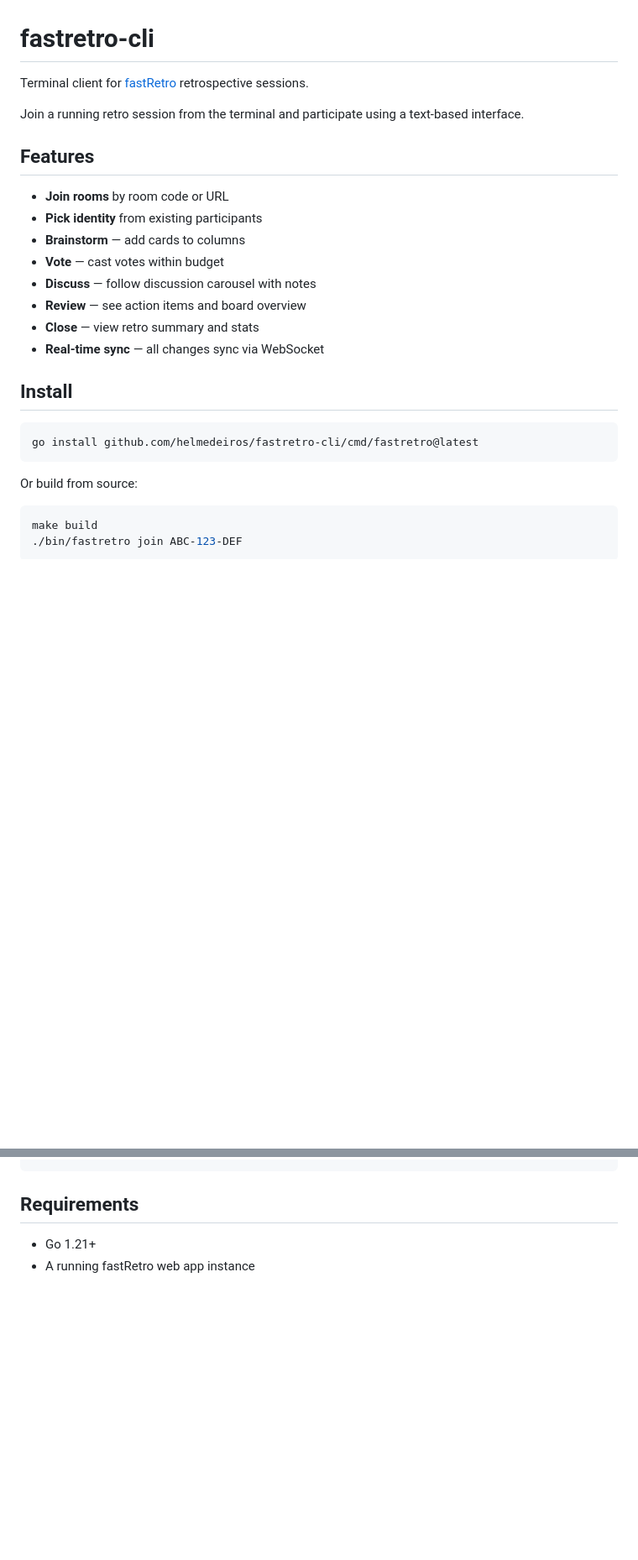
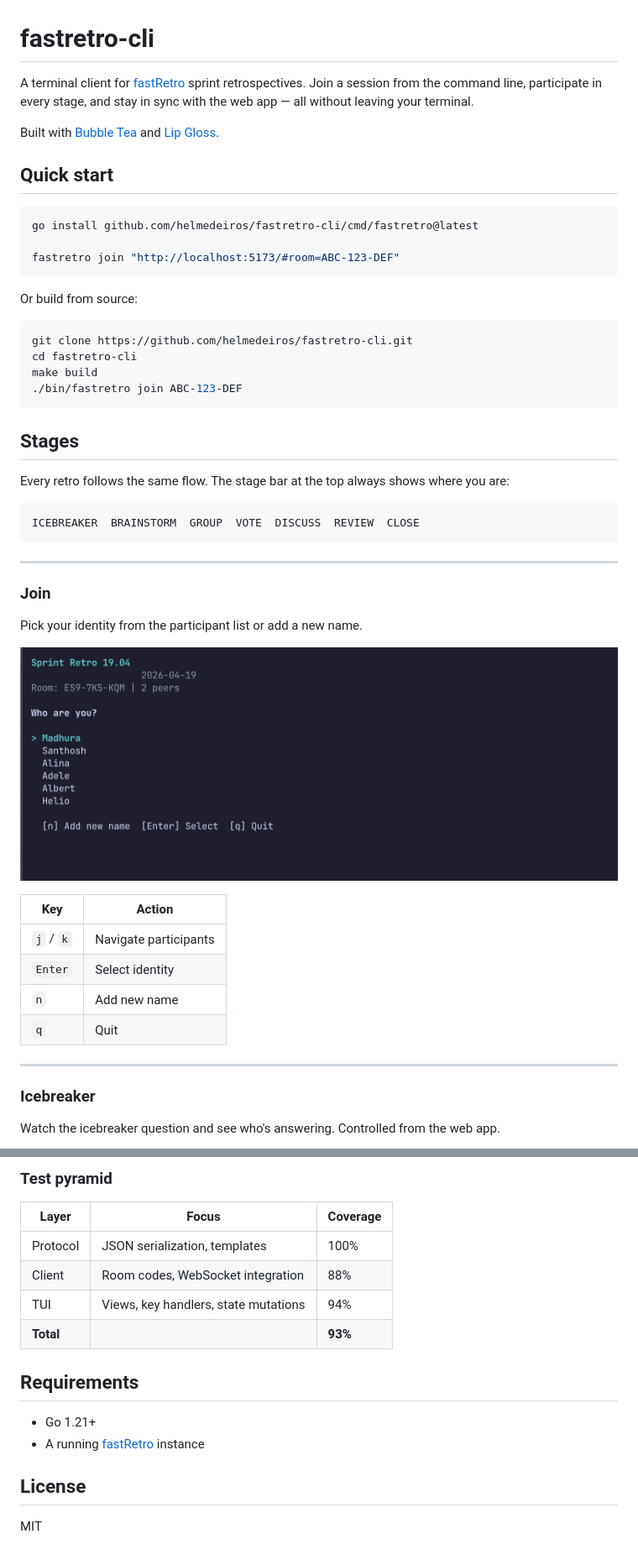
Before and after one commit to helmedeiros/fastretro-cli, a Markdown page: README.md, 2 parts joined by grey strips. Shown at 84% size. Rendered like a GitHub page; pictures changed too: docs/screenshots/01-join.png (added); blank space fills up the shorter version.

Commit message:
docs: comprehensive README with screenshots, keybindings, and architecture

````diff
--- a/README.md
+++ b/README.md
@@ -1,29 +1,52 @@
 # fastretro-cli
 
-Terminal client for [fastRetro](https://github.com/helmedeiros/fastRetro) retrospective sessions.
+A terminal client for [fastRetro](https://github.com/helmedeiros/fastRetro) sprint retrospectives. Join a session from the command line, participate in every stage, and stay in sync with the web app — all without leaving your terminal.
 
-Join a running retro session from the terminal and participate using a text-based interface.
+Built with [Bubble Tea](https://github.com/charmbracelet/bubbletea) and [Lip Gloss](https://github.com/charmbracelet/lipgloss).
 
-## Features
-
-- **Join rooms** by room code or URL
-- **Pick identity** from existing participants
-- **Brainstorm** — add cards to columns
-- **Vote** — cast votes within budget
-- **Discuss** — follow discussion carousel with notes
-- **Review** — see action items and board overview
-- **Close** — view retro summary and stats
-- **Real-time sync** — all changes sync via WebSocket
-
-## Install
+## Quick start
 
 ```bash
 go install github.com/helmedeiros/fastretro-cli/cmd/fastretro@latest
+
+fastretro join "http://localhost:5173/#room=ABC-123-DEF"
 ```
 
 Or build from source:
 
 ```bash
+git clone https://github.com/helmedeiros/fastretro-cli.git
+cd fastretro-cli
 make build
 ./bin/fastretro join ABC-123-DEF
 ```
+
+## Stages
+
+Every retro follows the same flow. The stage bar at the top always shows where you are:
+
+```
+ICEBREAKER  BRAINSTORM  GROUP  VOTE  DISCUSS  REVIEW  CLOSE
+```
+
+---
+
+### Join
+
+Pick your identity from the participant list or add a new name.
+
+![Join screen](docs/screenshots/01-join.png)
+
+| Key       | Action                |
+|-----------|-----------------------|
+| `j` / `k` | Navigate participants |
+| `Enter`   | Select identity       |
+| `n`       | Add new name          |
+| `q`       | Quit                  |
+
+---
+
+### Icebreaker
+
+Watch the icebreaker question and see who's answering. Controlled from the web app.
+
@@ -62,6 +197,19 @@ internal/
 ```
+
+### Test pyramid
+
+| Layer      | Focus                                  | Coverage |
+|------------|----------------------------------------|----------|
+| Protocol   | JSON serialization, templates          | 100%     |
+| Client     | Room codes, WebSocket integration      | 88%      |
+| TUI        | Views, key handlers, state mutations   | 94%      |
+| **Total**  |                                        | **93%**  |
 
 ## Requirements
 
 - Go 1.21+
-- A running fastRetro web app instance
+- A running [fastRetro](https://github.com/helmedeiros/fastRetro) instance
+
+## License
+
+MIT
````
Also changed, not shown: other parts of README.md (+122 -10 lines), docs/screenshots/02-icebreaker.png (added), docs/screenshots/03-brainstorm.png (added), docs/screenshots/04-group.png (added), docs/screenshots/05-vote.png (added), docs/screenshots/06-discuss.png (added).
